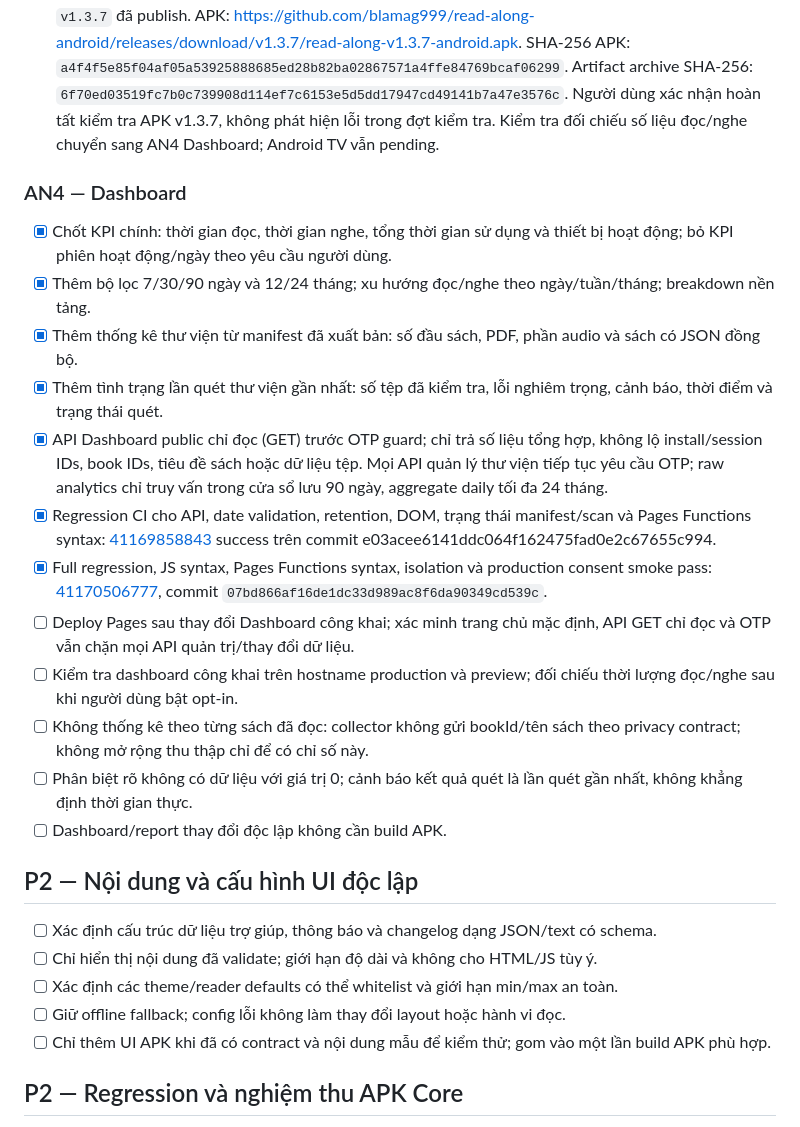
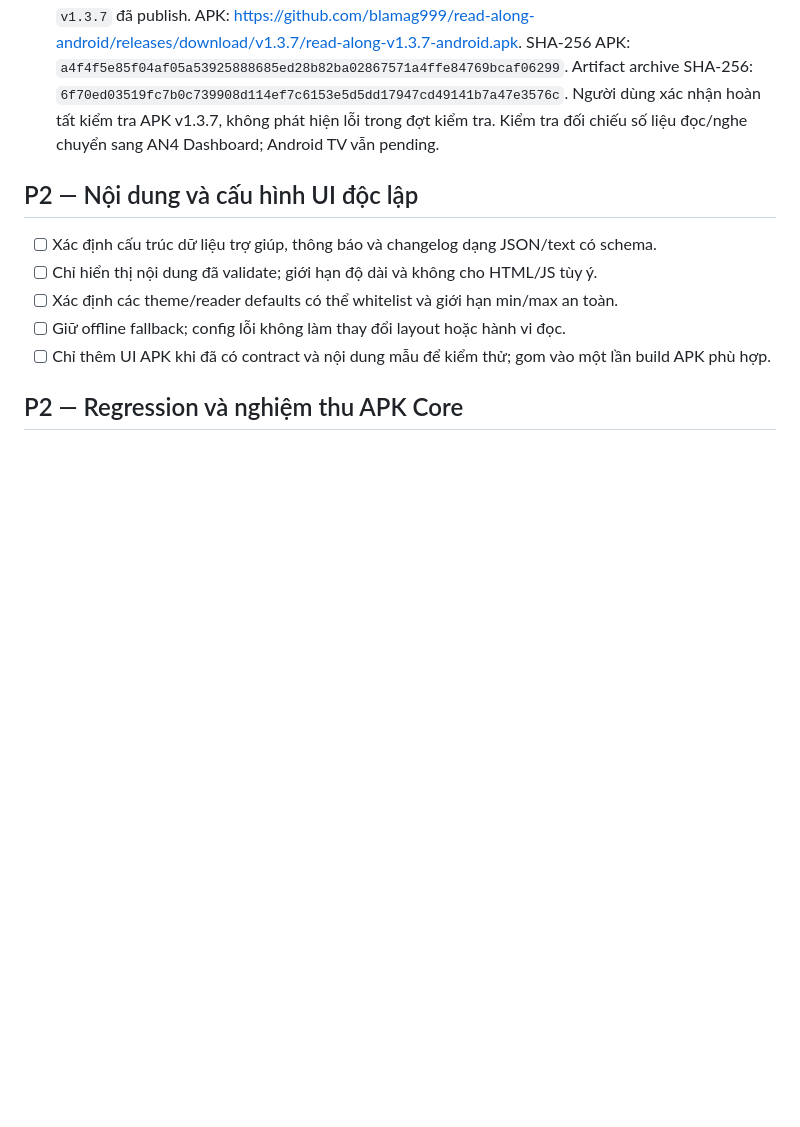
Before and after one commit to blamag999/read-along-android, a Markdown page: PLANNING.md, the part around the change. GitHub-like rendering; blank space fills up the shorter version.

```diff
--- a/PLANNING.md
+++ b/PLANNING.md
@@ -90,20 +90,6 @@
 - [x] AN3.7 Automated regression hoàn tất: PDF switch/close, audio play/pause/ended, foreground/background, rotation, pagehide/pageshow, opt-out, privacy, offline drop/no retry, eventId/sequence và fetch pending không block reader lifecycle. CI [41167810567](https://github.com/blamag999/read-along-android/actions/runs/41167810567) success; rotation regression [41167772447](https://github.com/blamag999/read-along-android/actions/runs/41167772447) success. Người dùng xác nhận đã hoàn tất kiểm tra thực tế APK v1.3.7, không phát hiện lỗi trong đợt kiểm tra. Đối chiếu số liệu đọc/nghe chờ Dashboard AN4. Android TV vẫn pending.
 - [x] AN3.8 Build beta APK hoàn tất từ commit `85475373bab4813589cf0d3c0777fe8c27df1da7`; workflow [41167887202](https://github.com/blamag999/read-along-android/actions/runs/41167887202) success, full regression pass, signed APK build/verification pass, artifact và Release `v1.3.7` đã publish. APK: https://github.com/blamag999/read-along-android/releases/download/v1.3.7/read-along-v1.3.7-android.apk. SHA-256 APK: `a4f4f5e85f04af05a53925888685ed28b82ba02867571a4ffe84769bcaf06299`. Artifact archive SHA-256: `6f70ed03519fc7b0c739908d114ef7c6153e5d5dd17947cd49141b7a47e3576c`. Người dùng xác nhận hoàn tất kiểm tra APK v1.3.7, không phát hiện lỗi trong đợt kiểm tra. Kiểm tra đối chiếu số liệu đọc/nghe chuyển sang AN4 Dashboard; Android TV vẫn pending.
 
-### AN4 — Dashboard
-
-- [x] Chốt KPI chính: thời gian đọc, thời gian nghe, tổng thời gian sử dụng và thiết bị hoạt động; bỏ KPI phiên hoạt động/ngày theo yêu cầu người dùng.
-- [x] Thêm bộ lọc 7/30/90 ngày và 12/24 tháng; xu hướng đọc/nghe theo ngày/tuần/tháng; breakdown nền tảng.
-- [x] Thêm thống kê thư viện từ manifest đã xuất bản: số đầu sách, PDF, phần audio và sách có JSON đồng bộ.
-- [x] Thêm tình trạng lần quét thư viện gần nhất: số tệp đã kiểm tra, lỗi nghiêm trọng, cảnh báo, thời điểm và trạng thái quét.
-- [x] API Dashboard public chỉ đọc (GET) trước OTP guard; chỉ trả số liệu tổng hợp, không lộ install/session IDs, book IDs, tiêu đề sách hoặc dữ liệu tệp. Mọi API quản lý thư viện tiếp tục yêu cầu OTP; raw analytics chỉ truy vấn trong cửa sổ lưu 90 ngày, aggregate daily tối đa 24 tháng.
-- [x] Regression CI cho API, date validation, retention, DOM, trạng thái manifest/scan và Pages Functions syntax: [41169858843](https://github.com/blamag999/read-along-android/actions/runs/41169858843) success trên commit e03acee6141ddc064f162475fad0e2c67655c994.
-- [x] Full regression, JS syntax, Pages Functions syntax, isolation và production consent smoke pass: [41170506777](https://github.com/blamag999/read-along-android/actions/runs/41170506777), commit `07bd866af16de1dc33d989ac8f6da90349cd539c`.
-- [ ] Deploy Pages sau thay đổi Dashboard công khai; xác minh trang chủ mặc định, API GET chỉ đọc và OTP vẫn chặn mọi API quản trị/thay đổi dữ liệu.
-- [ ] Kiểm tra dashboard công khai trên hostname production và preview; đối chiếu thời lượng đọc/nghe sau khi người dùng bật opt-in.
-- [ ] Không thống kê theo từng sách đã đọc: collector không gửi bookId/tên sách theo privacy contract; không mở rộng thu thập chỉ để có chỉ số này.
-- [ ] Phân biệt rõ không có dữ liệu với giá trị 0; cảnh báo kết quả quét là lần quét gần nhất, không khẳng định thời gian thực.
-- [ ] Dashboard/report thay đổi độc lập không cần build APK.
 
 ## P2 — Nội dung và cấu hình UI độc lập
 
```
